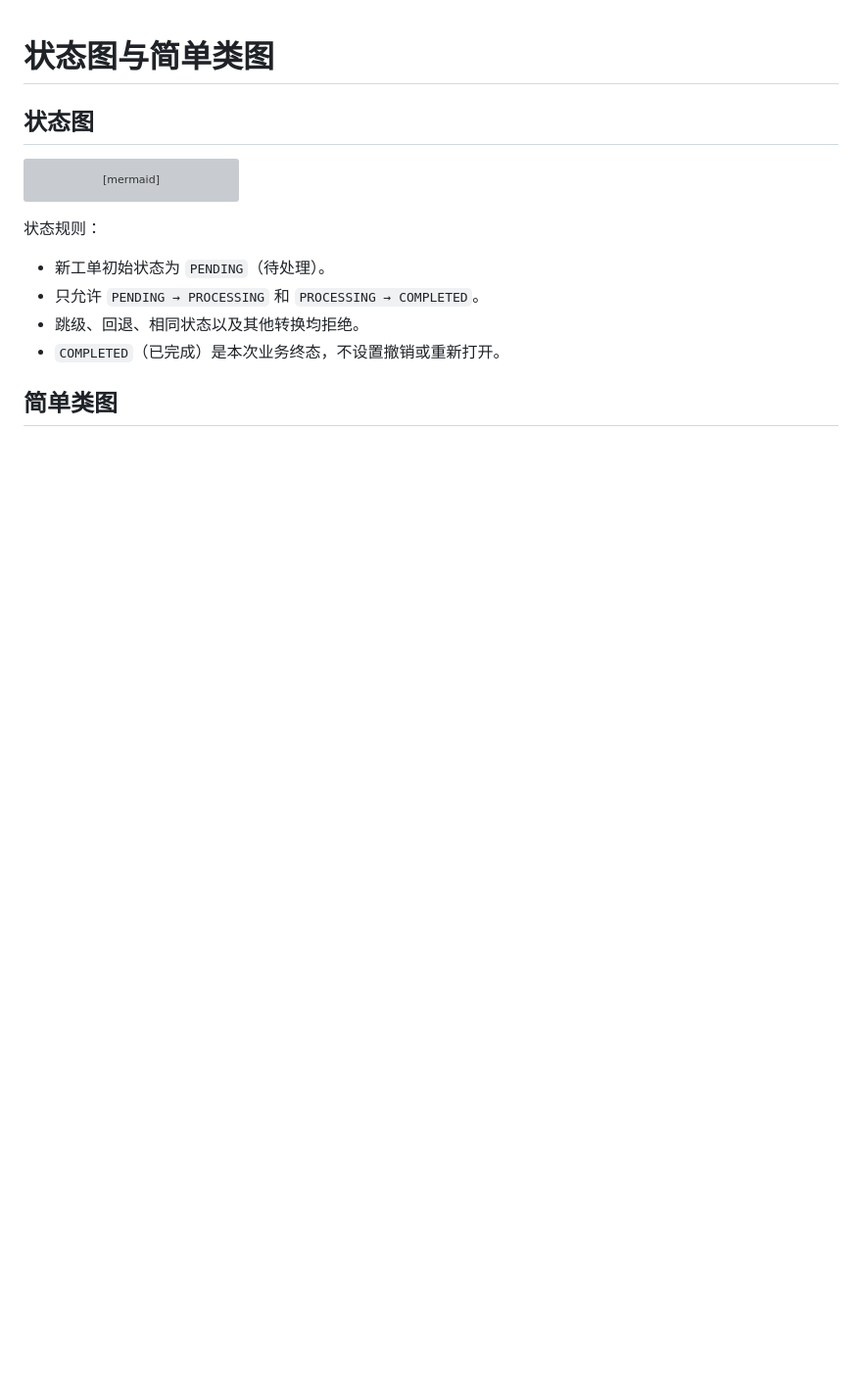
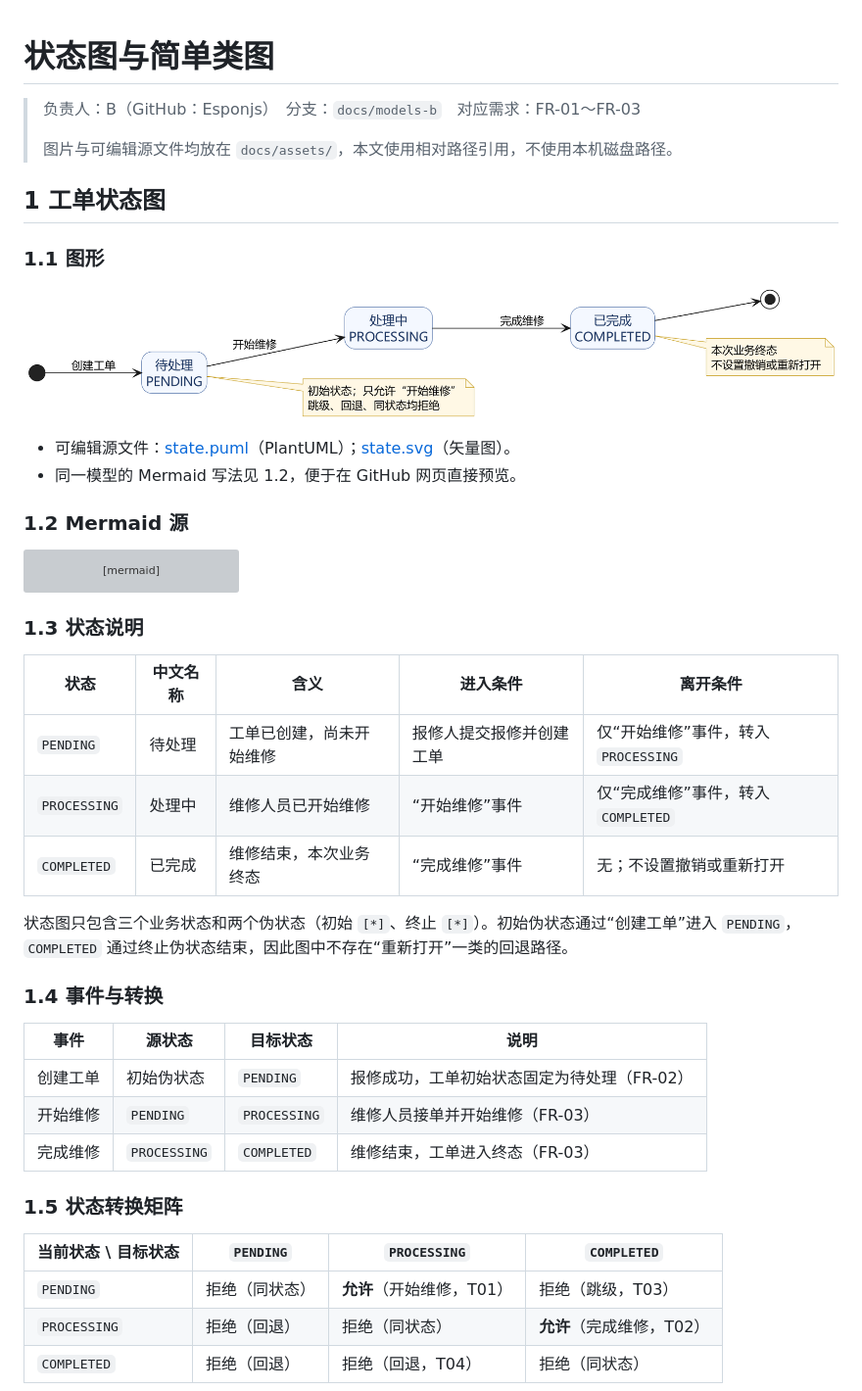
Before and after one commit to yokeres/iot-repair-group03, a Markdown page: docs/models.md, the part around one of its changes. Shown at 98% size. Drawn GitHub-style; pictures changed too: docs/assets/state.png (added); blank space fills up the shorter version; grey boxes are pictures that could not be loaded.

````diff
--- a/docs/models.md
+++ b/docs/models.md
@@ -1,6 +1,19 @@
 # 状态图与简单类图
 
-## 状态图
+> 负责人：B（GitHub：Esponjs）　分支：`docs/models-b`　对应需求：FR-01～FR-03
+>
+> 图片与可编辑源文件均放在 `docs/assets/`，本文使用相对路径引用，不使用本机磁盘路径。
+
+## 1 工单状态图
+
+### 1.1 图形
+
+![工单状态图](assets/state.png)
+
+- 可编辑源文件：[state.puml](assets/state.puml)（PlantUML）；[state.svg](assets/state.svg)（矢量图）。
+- 同一模型的 Mermaid 写法见 1.2，便于在 GitHub 网页直接预览。
+
+### 1.2 Mermaid 源
 
 ```mermaid
 stateDiagram-v2
@@ -10,11 +23,29 @@ stateDiagram-v2
     COMPLETED --> [*]
 ```
 
-状态规则：
+### 1.3 状态说明
 
-- 新工单初始状态为 `PENDING`（待处理）。
-- 只允许 `PENDING → PROCESSING` 和 `PROCESSING → COMPLETED`。
-- 跳级、回退、相同状态以及其他转换均拒绝。
-- `COMPLETED`（已完成）是本次业务终态，不设置撤销或重新打开。
+| 状态 | 中文名称 | 含义 | 进入条件 | 离开条件 |
+| --- | --- | --- | --- | --- |
+| `PENDING` | 待处理 | 工单已创建，尚未开始维修 | 报修人提交报修并创建工单 | 仅“开始维修”事件，转入 `PROCESSING` |
+| `PROCESSING` | 处理中 | 维修人员已开始维修 | “开始维修”事件 | 仅“完成维修”事件，转入 `COMPLETED` |
+| `COMPLETED` | 已完成 | 维修结束，本次业务终态 | “完成维修”事件 | 无；不设置撤销或重新打开 |
 
-## 简单类图
+状态图只包含三个业务状态和两个伪状态（初始 `[*]`、终止 `[*]`）。初始伪状态通过“创建工单”进入 `PENDING`，`COMPLETED` 通过终止伪状态结束，因此图中不存在“重新打开”一类的回退路径。
+
+### 1.4 事件与转换
+
+| 事件 | 源状态 | 目标状态 | 说明 |
+| --- | --- | --- | --- |
+| 创建工单 | 初始伪状态 | `PENDING` | 报修成功，工单初始状态固定为待处理（FR-02） |
+| 开始维修 | `PENDING` | `PROCESSING` | 维修人员接单并开始维修（FR-03） |
+| 完成维修 | `PROCESSING` | `COMPLETED` | 维修结束，工单进入终态（FR-03） |
+
+### 1.5 状态转换矩阵
+
+| 当前状态 \ 目标状态 | `PENDING` | `PROCESSING` | `COMPLETED` |
+| --- | --- | --- | --- |
+| `PENDING` | 拒绝（同状态） | **允许**（开始维修，T01） | 拒绝（跳级，T03） |
+| `PROCESSING` | 拒绝（回退） | 拒绝（同状态） | **允许**（完成维修，T02） |
+| `COMPLETED` | 拒绝（回退） | 拒绝（回退，T04） | 拒绝（同状态） |
+
````
Also changed, not shown: other parts of docs/models.md (+58 -15 lines), docs/assets/class.png (added), 4 other files.
